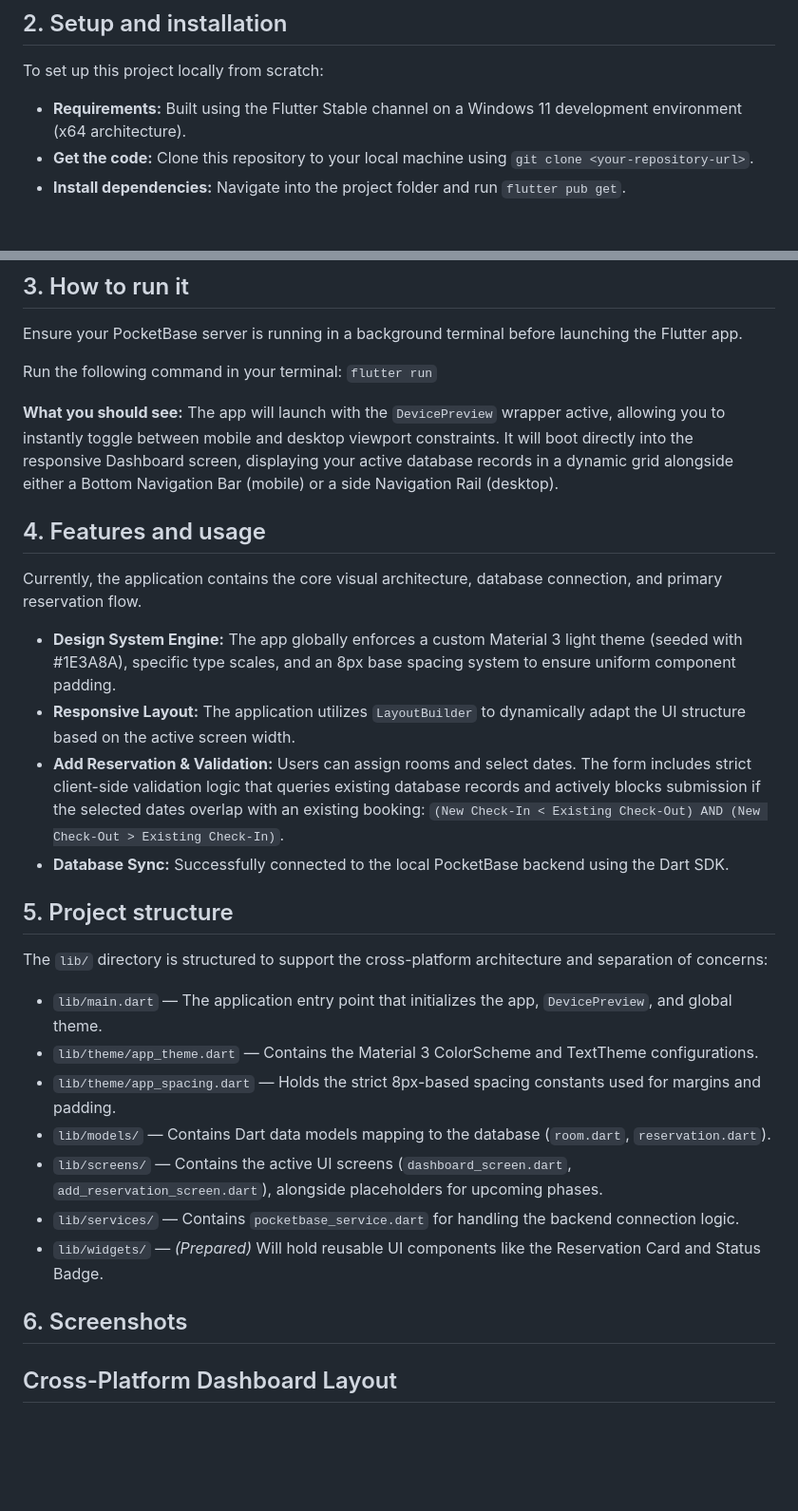
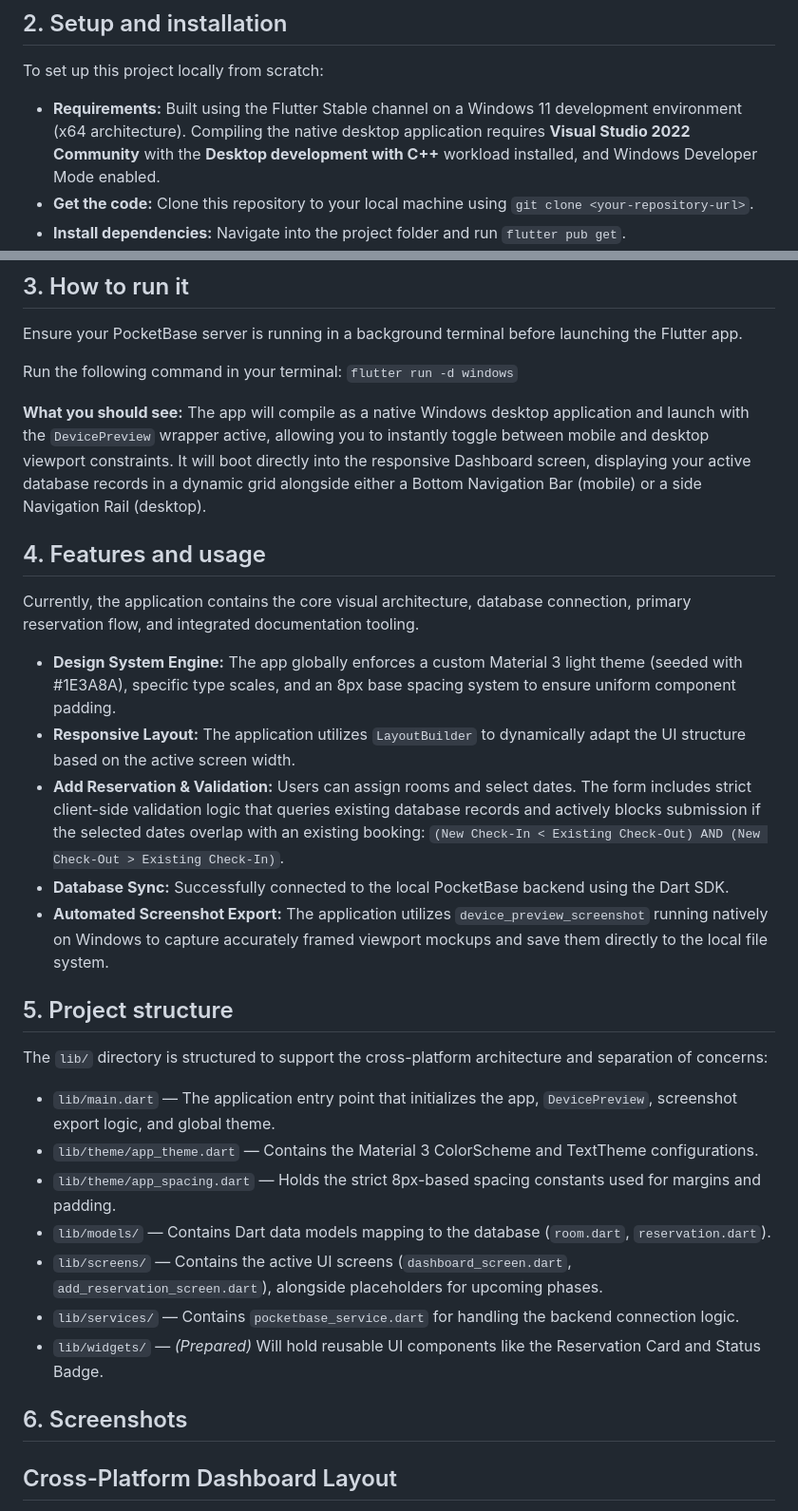
Before and after one commit to Simpledog1/6ADET-Final-Project-ResortBook-, a Markdown page: lib/README.md, 2 parts joined by grey strips. Shown at 95% size. Drawn GitHub-style; blank space fills up the shorter version.

Commit message:
Enhance README with setup details and new features
Updated README to include Visual Studio requirements and added automated screenshot export feature.

```diff
--- a/lib/README.md
+++ b/lib/README.md
@@ -6,7 +6,7 @@ ResortBook is a cross-platform (mobile and desktop) front-desk reservation manag
 ## 2. Setup and installation
 To set up this project locally from scratch:
 
-* **Requirements:** Built using the Flutter Stable channel on a Windows 11 development environment (x64 architecture).
+* **Requirements:** Built using the Flutter Stable channel on a Windows 11 development environment (x64 architecture). Compiling the native desktop application requires **Visual Studio 2022 Community** with the **Desktop development with C++** workload installed, and Windows Developer Mode enabled.
 * **Get the code:** Clone this repository to your local machine using `git clone <your-repository-url>`.
 * **Install dependencies:** Navigate into the project folder and run `flutter pub get`.
 * **Database Configuration:** This application requires a local PocketBase backend.
@@ -19,22 +19,23 @@ To set up this project locally from scratch:
 Ensure your PocketBase server is running in a background terminal before launching the Flutter app.
 
 Run the following command in your terminal:
-`flutter run`
+`flutter run -d windows`
 
-**What you should see:** The app will launch with the `DevicePreview` wrapper active, allowing you to instantly toggle between mobile and desktop viewport constraints. It will boot directly into the responsive Dashboard screen, displaying your active database records in a dynamic grid alongside either a Bottom Navigation Bar (mobile) or a side Navigation Rail (desktop).
+**What you should see:** The app will compile as a native Windows desktop application and launch with the `DevicePreview` wrapper active, allowing you to instantly toggle between mobile and desktop viewport constraints. It will boot directly into the responsive Dashboard screen, displaying your active database records in a dynamic grid alongside either a Bottom Navigation Bar (mobile) or a side Navigation Rail (desktop).
 
 ## 4. Features and usage
-Currently, the application contains the core visual architecture, database connection, and primary reservation flow.
+Currently, the application contains the core visual architecture, database connection, primary reservation flow, and integrated documentation tooling.
 
 * **Design System Engine:** The app globally enforces a custom Material 3 light theme (seeded with #1E3A8A), specific type scales, and an 8px base spacing system to ensure uniform component padding.
 * **Responsive Layout:** The application utilizes `LayoutBuilder` to dynamically adapt the UI structure based on the active screen width.
 * **Add Reservation & Validation:** Users can assign rooms and select dates. The form includes strict client-side validation logic that queries existing database records and actively blocks submission if the selected dates overlap with an existing booking: `(New Check-In < Existing Check-Out) AND (New Check-Out > Existing Check-In)`.
 * **Database Sync:** Successfully connected to the local PocketBase backend using the Dart SDK.
+* **Automated Screenshot Export:** The application utilizes `device_preview_screenshot` running natively on Windows to capture accurately framed viewport mockups and save them directly to the local file system.
 
 ## 5. Project structure
 The `lib/` directory is structured to support the cross-platform architecture and separation of concerns:
 
-* `lib/main.dart` — The application entry point that initializes the app, `DevicePreview`, and global theme.
+* `lib/main.dart` — The application entry point that initializes the app, `DevicePreview`, screenshot export logic, and global theme.
 * `lib/theme/app_theme.dart` — Contains the Material 3 ColorScheme and TextTheme configurations.
 * `lib/theme/app_spacing.dart` — Holds the strict 8px-based spacing constants used for margins and padding.
 * `lib/models/` — Contains Dart data models mapping to the database (`room.dart`, `reservation.dart`).
@@ -43,6 +44,7 @@ The `lib/` directory is structured to support the cross-platform architecture an
 * `lib/widgets/` — *(Prepared)* Will hold reusable UI components like the Reservation Card and Status Badge.
 
 ## 6. Screenshots
+
 ## Cross-Platform Dashboard Layout
 The ResortBook dashboard utilizes `LayoutBuilder` to dynamically reflow the Material Design 3 interface between standard desktop and iPhone 16 viewports.
 
```
